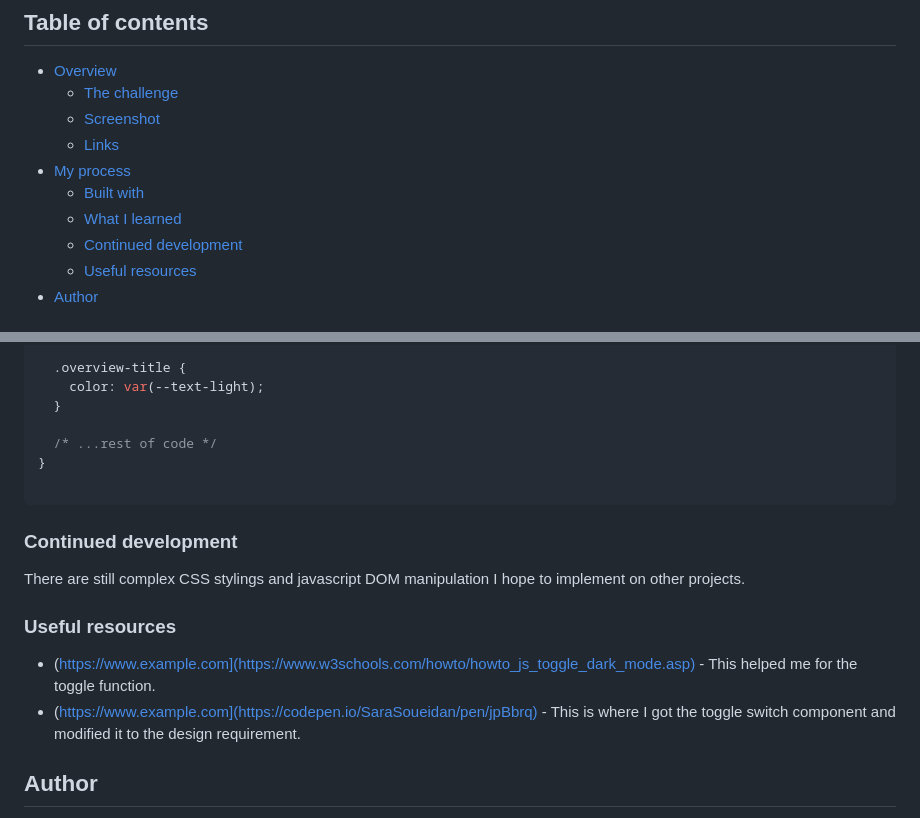
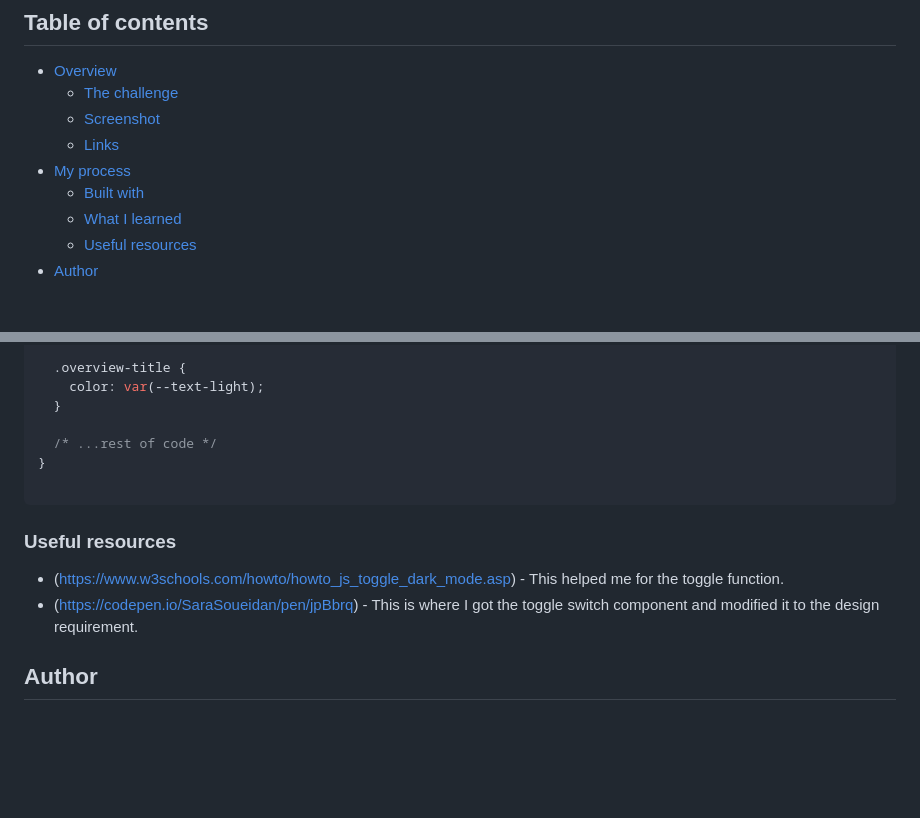
Before and after one commit to trishacapitle/socmeddashboard, a Markdown page: README.md, 2 parts joined by grey strips. Rendered like a GitHub page; blank space fills up the shorter version.

````diff
--- a/README.md
+++ b/README.md
@@ -11,7 +11,6 @@ This is a solution to the [Social media dashboard with theme switcher challenge
 - [My process](#my-process)
   - [Built with](#built-with)
   - [What I learned](#what-i-learned)
-  - [Continued development](#continued-development)
   - [Useful resources](#useful-resources)
 - [Author](#author)
 
@@ -89,14 +88,10 @@ Here's the method I used for the theme switch. I used uniform layout for positio
 
 ```
 
-### Continued development
-
-There are still complex CSS stylings and javascript DOM manipulation I hope to implement on other projects.
-
 ### Useful resources
 
-- (https://www.example.com](https://www.w3schools.com/howto/howto_js_toggle_dark_mode.asp) - This helped me for the toggle function.
-- (https://www.example.com](https://codepen.io/SaraSoueidan/pen/jpBbrq) - This is where I got the toggle switch component and modified it to the design requirement.
+- (https://www.w3schools.com/howto/howto_js_toggle_dark_mode.asp) - This helped me for the toggle function.
+- (https://codepen.io/SaraSoueidan/pen/jpBbrq) - This is where I got the toggle switch component and modified it to the design requirement.
 
 ## Author
 
````
